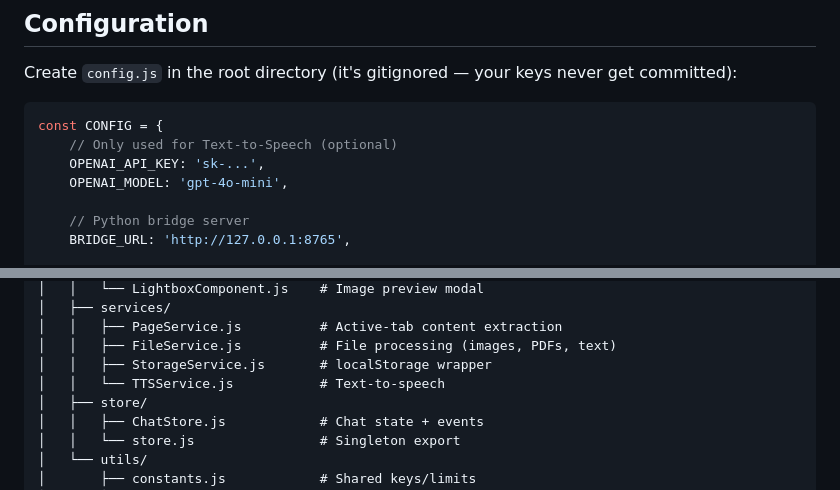
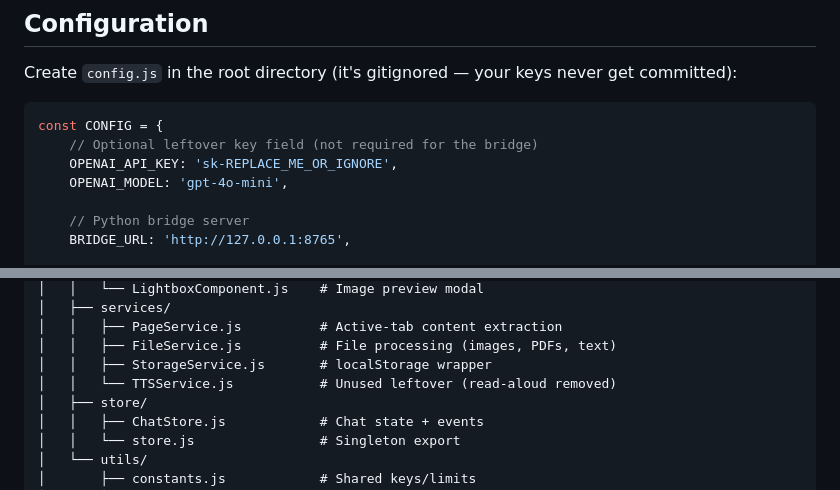
Before and after one commit to JLDynamics/AI_sidebar, a Markdown page: README.md, 2 parts joined by grey strips. Rendered like a GitHub page.

````diff
--- a/README.md
+++ b/README.md
@@ -48,8 +47,8 @@ Create `config.js` in the root directory (it's gitignored — your keys never ge
 
 ```javascript
 const CONFIG = {
-    // Only used for Text-to-Speech (optional)
-    OPENAI_API_KEY: 'sk-...',
+    // Optional leftover key field (not required for the bridge)
+    OPENAI_API_KEY: 'sk-REPLACE_ME_OR_IGNORE',
     OPENAI_MODEL: 'gpt-4o-mini',
 
     // Python bridge server
@@ -117,7 +116,7 @@ AI_sidebar/
 │   │   ├── PageService.js          # Active-tab content extraction
 │   │   ├── FileService.js          # File processing (images, PDFs, text)
 │   │   ├── StorageService.js       # localStorage wrapper
-│   │   └── TTSService.js           # Text-to-speech
+│   │   └── TTSService.js           # Unused leftover (read-aloud removed)
 │   ├── store/
 │   │   ├── ChatStore.js            # Chat state + events
 │   │   └── store.js                # Singleton export
````
Also changed, not shown: other parts of README.md (+12 -12 lines), PROJECT_MAP.md (+13 -7 lines).
